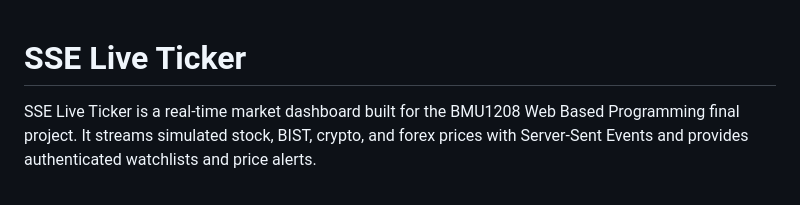
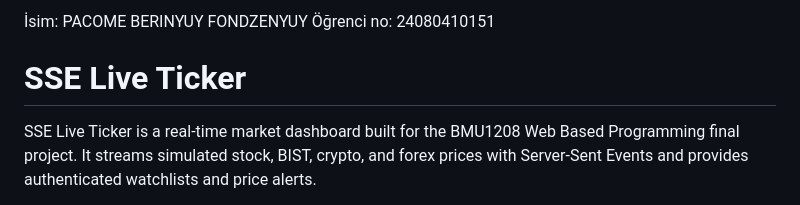
Before and after one commit to Pacome5110/sse-live-ticker, a Markdown page: README.md, the part around the change. GitHub-like rendering.

```diff
--- a/README.md
+++ b/README.md
@@ -1,3 +1,5 @@
+İsim: PACOME BERINYUY FONDZENYUY
+Öğrenci no: 24080410151
 # SSE Live Ticker
 
 SSE Live Ticker is a real-time market dashboard built for the BMU1208 Web Based Programming final project. It streams simulated stock, BIST, crypto, and forex prices with Server-Sent Events and provides authenticated watchlists and price alerts.
```
